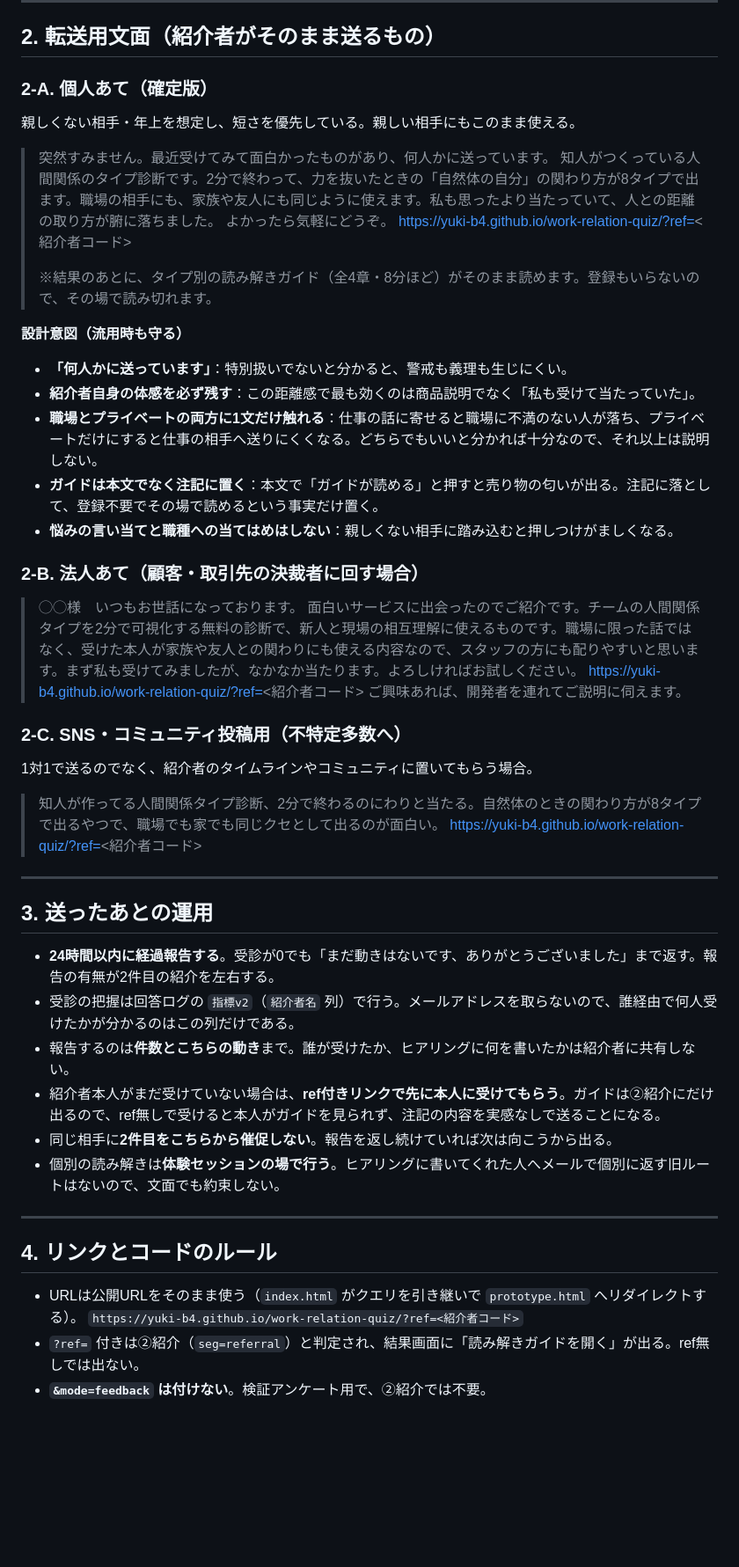
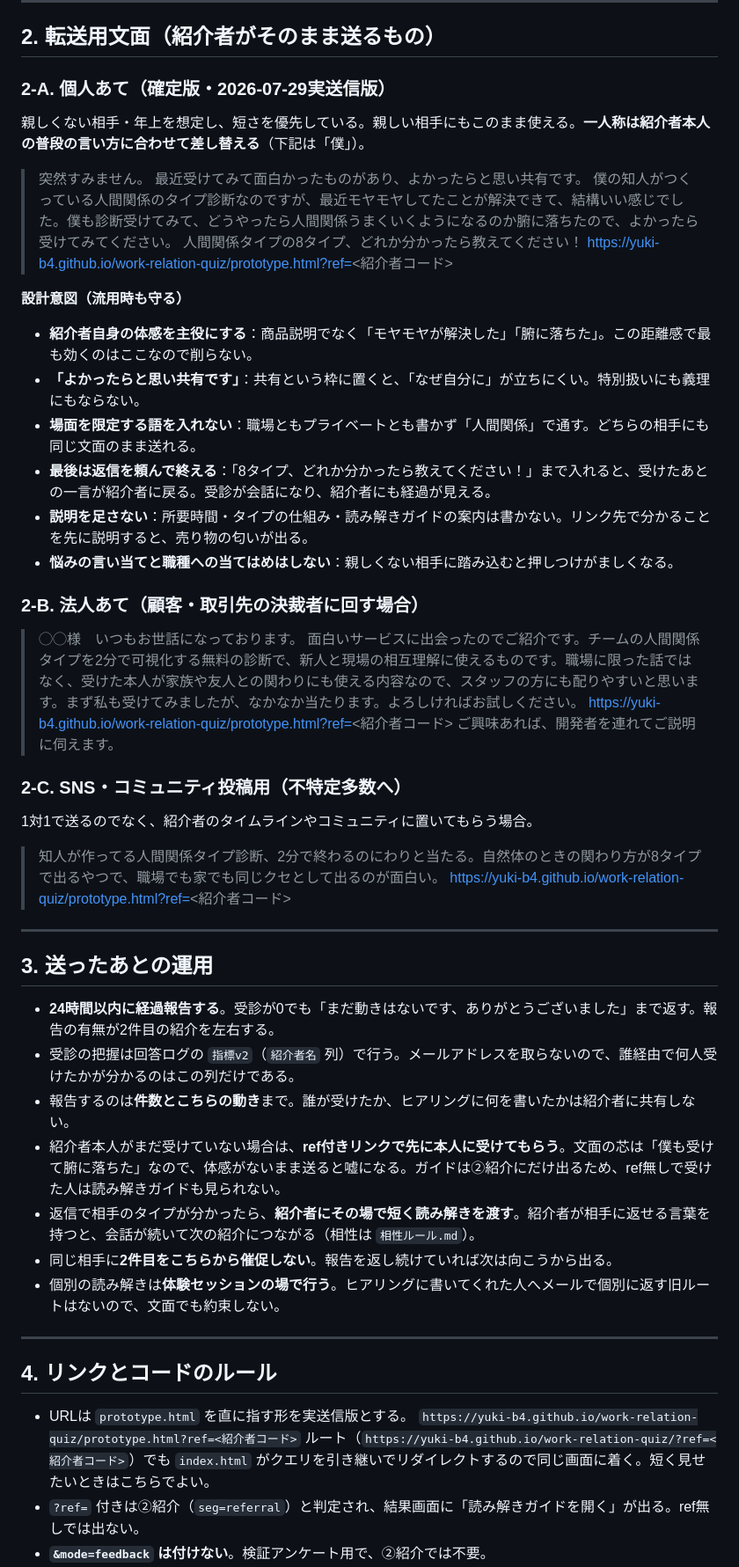
Before and after one commit to yuki-b4/work-relation-quiz, a Markdown page: 紹介者向け共有文面.md, the part around one of its changes. Shown at 88% size. GitHub-like rendering; blank space fills up the shorter version.

```diff
--- a/紹介者向け共有文面.md
+++ b/紹介者向け共有文面.md
@@ -92,30 +96,30 @@
 
 ## 2. 転送用文面（紹介者がそのまま送るもの）
 
-### 2-A. 個人あて（確定版）
+### 2-A. 個人あて（確定版・2026-07-29実送信版）
 
-親しくない相手・年上を想定し、短さを優先している。親しい相手にもこのまま使える。
+親しくない相手・年上を想定し、短さを優先している。親しい相手にもこのまま使える。**一人称は紹介者本人の普段の言い方に合わせて差し替える**（下記は「僕」）。
 
-> 突然すみません。最近受けてみて面白かったものがあり、何人かに送っています。
-> 知人がつくっている人間関係のタイプ診断です。2分で終わって、力を抜いたときの「自然体の自分」の関わり方が8タイプで出ます。職場の相手にも、家族や友人にも同じように使えます。私も思ったより当たっていて、人との距離の取り方が腑に落ちました。
-> よかったら気軽にどうぞ。
-> https://yuki-b4.github.io/work-relation-quiz/?ref=<紹介者コード>
->
-> ※結果のあとに、タイプ別の読み解きガイド（全4章・8分ほど）がそのまま読めます。登録もいらないので、その場で読み切れます。
+> 突然すみません。
+> 最近受けてみて面白かったものがあり、よかったらと思い共有です。
+> 僕の知人がつくっている人間関係のタイプ診断なのですが、最近モヤモヤしてたことが解決できて、結構いい感じでした。僕も診断受けてみて、どうやったら人間関係うまくいくようになるのか腑に落ちたので、よかったら受けてみてください。
+> 人間関係タイプの8タイプ、どれか分かったら教えてください！
+> https://yuki-b4.github.io/work-relation-quiz/prototype.html?ref=<紹介者コード>
 
 **設計意図（流用時も守る）**
 
-- **「何人かに送っています」**：特別扱いでないと分かると、警戒も義理も生じにくい。
-- **紹介者自身の体感を必ず残す**：この距離感で最も効くのは商品説明でなく「私も受けて当たっていた」。
-- **職場とプライベートの両方に1文だけ触れる**：仕事の話に寄せると職場に不満のない人が落ち、プライベートだけにすると仕事の相手へ送りにくくなる。どちらでもいいと分かれば十分なので、それ以上は説明しない。
-- **ガイドは本文でなく注記に置く**：本文で「ガイドが読める」と押すと売り物の匂いが出る。注記に落として、登録不要でその場で読めるという事実だけ置く。
+- **紹介者自身の体感を主役にする**：商品説明でなく「モヤモヤが解決した」「腑に落ちた」。この距離感で最も効くのはここなので削らない。
+- **「よかったらと思い共有です」**：共有という枠に置くと、「なぜ自分に」が立ちにくい。特別扱いにも義理にもならない。
+- **場面を限定する語を入れない**：職場ともプライベートとも書かず「人間関係」で通す。どちらの相手にも同じ文面のまま送れる。
+- **最後は返信を頼んで終える**：「8タイプ、どれか分かったら教えてください！」まで入れると、受けたあとの一言が紹介者に戻る。受診が会話になり、紹介者にも経過が見える。
+- **説明を足さない**：所要時間・タイプの仕組み・読み解きガイドの案内は書かない。リンク先で分かることを先に説明すると、売り物の匂いが出る。
 - **悩みの言い当てと職種への当てはめはしない**：親しくない相手に踏み込むと押しつけがましくなる。
 
 ### 2-B. 法人あて（顧客・取引先の決裁者に回す場合）
 
 > ◯◯様　いつもお世話になっております。
 > 面白いサービスに出会ったのでご紹介です。チームの人間関係タイプを2分で可視化する無料の診断で、新人と現場の相互理解に使えるものです。職場に限った話ではなく、受けた本人が家族や友人との関わりにも使える内容なので、スタッフの方にも配りやすいと思います。まず私も受けてみましたが、なかなか当たります。よろしければお試しください。
-> https://yuki-b4.github.io/work-relation-quiz/?ref=<紹介者コード>
+> https://yuki-b4.github.io/work-relation-quiz/prototype.html?ref=<紹介者コード>
 > ご興味あれば、開発者を連れてご説明に伺えます。
 
 ### 2-C. SNS・コミュニティ投稿用（不特定多数へ）
@@ -123,7 +127,7 @@
 1対1で送るのでなく、紹介者のタイムラインやコミュニティに置いてもらう場合。
 
 > 知人が作ってる人間関係タイプ診断、2分で終わるのにわりと当たる。自然体のときの関わり方が8タイプで出るやつで、職場でも家でも同じクセとして出るのが面白い。
-> https://yuki-b4.github.io/work-relation-quiz/?ref=<紹介者コード>
+> https://yuki-b4.github.io/work-relation-quiz/prototype.html?ref=<紹介者コード>
 
 ---
 
@@ -132,7 +136,8 @@
 - **24時間以内に経過報告する**。受診が0でも「まだ動きはないです、ありがとうございました」まで返す。報告の有無が2件目の紹介を左右する。
 - 受診の把握は回答ログの `指標v2`（`紹介者名` 列）で行う。メールアドレスを取らないので、誰経由で何人受けたかが分かるのはこの列だけである。
 - 報告するのは**件数とこちらの動き**まで。誰が受けたか、ヒアリングに何を書いたかは紹介者に共有しない。
-- 紹介者本人がまだ受けていない場合は、**ref付きリンクで先に本人に受けてもらう**。ガイドは②紹介にだけ出るので、ref無しで受けると本人がガイドを見られず、注記の内容を実感なしで送ることになる。
+- 紹介者本人がまだ受けていない場合は、**ref付きリンクで先に本人に受けてもらう**。文面の芯は「僕も受けて腑に落ちた」なので、体感がないまま送ると嘘になる。ガイドは②紹介にだけ出るため、ref無しで受けた人は読み解きガイドも見られない。
+- 返信で相手のタイプが分かったら、**紹介者にその場で短く読み解きを渡す**。紹介者が相手に返せる言葉を持つと、会話が続いて次の紹介につながる（相性は `相性ルール.md`）。
 - 同じ相手に**2件目をこちらから催促しない**。報告を返し続けていれば次は向こうから出る。
 - 個別の読み解きは**体験セッションの場で行う**。ヒアリングに書いてくれた人へメールで個別に返す旧ルートはないので、文面でも約束しない。
 
@@ -140,8 +145,9 @@
 
 ## 4. リンクとコードのルール
 
-- URLは公開URLをそのまま使う（`index.html` がクエリを引き継いで `prototype.html` へリダイレクトする）。
-  `https://yuki-b4.github.io/work-relation-quiz/?ref=<紹介者コード>`
+- URLは `prototype.html` を直に指す形を実送信版とする。
+  `https://yuki-b4.github.io/work-relation-quiz/prototype.html?ref=<紹介者コード>`
+  ルート（`https://yuki-b4.github.io/work-relation-quiz/?ref=<紹介者コード>`）でも `index.html` がクエリを引き継いでリダイレクトするので同じ画面に着く。短く見せたいときはこちらでよい。
 - `?ref=` 付きは②紹介（`seg=referral`）と判定され、結果画面に「読み解きガイドを開く」が出る。ref無しでは出ない。
 - **`&mode=feedback` は付けない**。検証アンケート用で、②紹介では不要。
 - **体験セッション申込フォームのURLを直接渡さない**。ガイド終章から申し込むと回答IDが事前入力され、診断結果と申込が紐づく。フォーム単体を渡すとその紐づけが切れる。
```
Also changed, not shown: other parts of 紹介者向け共有文面.md (+13 -9 lines), 紹介トークスクリプト.md (+18 -15 lines).
